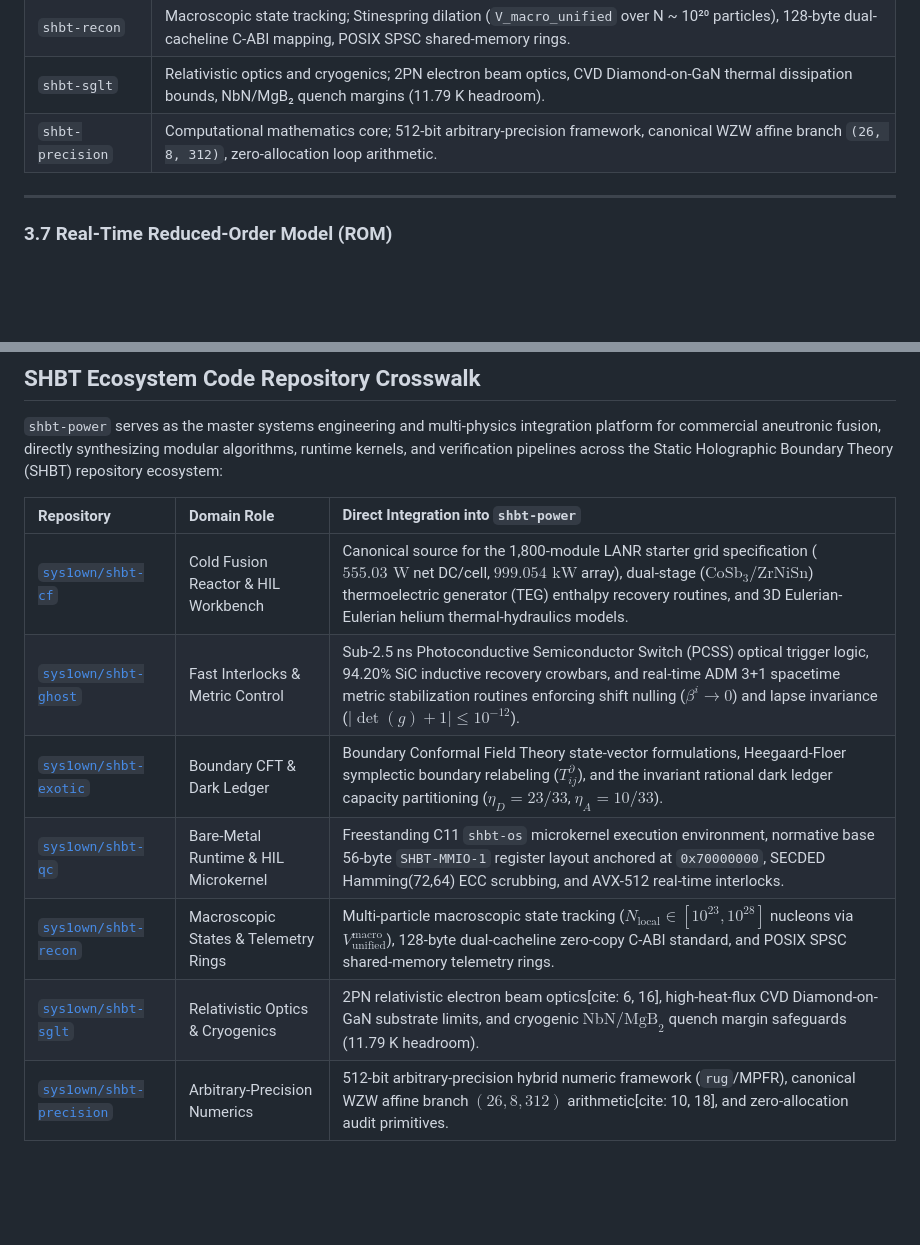
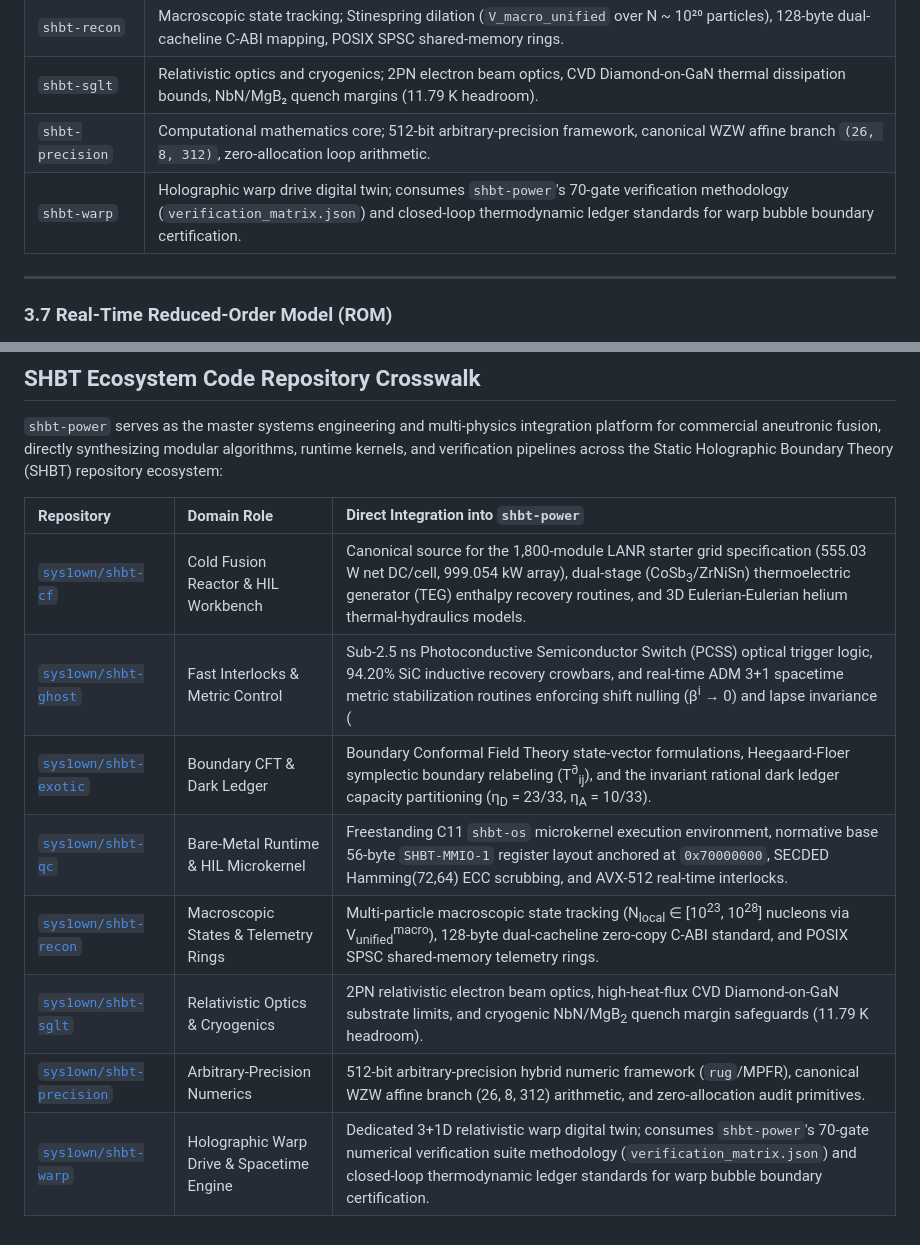
Before and after one commit to sys1own/shbt-power, a Markdown page: README.md, 2 parts joined by grey strips. Drawn GitHub-style; blank space fills up the shorter version.

Commit message:
docs(readme): expand ecosystem crosswalk to 9 repositories including shbt-warp
Co-Authored-By: Devin AI <158243242+devin-ai-integration[bot]@users.noreply.github.com>

```diff
--- a/README.md
+++ b/README.md
@@ -264,6 +264,7 @@ shbt-power/
 | `shbt-recon` | Macroscopic state tracking; Stinespring dilation (`V_macro_unified` over N ~ 10²⁰ particles), 128-byte dual-cacheline C-ABI mapping, POSIX SPSC shared-memory rings. |
 | `shbt-sglt` | Relativistic optics and cryogenics; 2PN electron beam optics, CVD Diamond-on-GaN thermal dissipation bounds, NbN/MgB₂ quench margins (11.79 K headroom). |
 | `shbt-precision` | Computational mathematics core; 512-bit arbitrary-precision framework, canonical WZW affine branch `(26, 8, 312)`, zero-allocation loop arithmetic. |
+| `shbt-warp` | Holographic warp drive digital twin; consumes `shbt-power`'s 70-gate verification methodology (`verification_matrix.json`) and closed-loop thermodynamic ledger standards for warp bubble boundary certification. |
 
 ---
 
@@ -510,10 +511,11 @@ MIT — see `LICENSE`.
 
 | Repository | Domain Role | Direct Integration into `shbt-power` |
 | :--- | :--- | :--- |
-| [`sys1own/shbt-cf`](https://github.com/sys1own/shbt-cf) | Cold Fusion Reactor & HIL Workbench | Canonical source for the 1,800-module LANR starter grid specification ($555.03\text{ W}$ net DC/cell, $999.054\text{ kW}$ array), dual-stage ($\text{CoSb}_3/\text{ZrNiSn}$) thermoelectric generator (TEG) enthalpy recovery routines, and 3D Eulerian-Eulerian helium thermal-hydraulics models. |
-| [`sys1own/shbt-ghost`](https://github.com/sys1own/shbt-ghost) | Fast Interlocks & Metric Control | Sub-2.5 ns Photoconductive Semiconductor Switch (PCSS) optical trigger logic, 94.20% SiC inductive recovery crowbars, and real-time ADM 3+1 spacetime metric stabilization routines enforcing shift nulling ($\beta^i \to 0$) and lapse invariance ($\vert{}\det(g)+1\vert{} \le 10^{-12}$). |
-| [`sys1own/shbt-exotic`](https://github.com/sys1own/shbt-exotic) | Boundary CFT & Dark Ledger | Boundary Conformal Field Theory state-vector formulations, Heegaard-Floer symplectic boundary relabeling ($T^\partial_{ij}$), and the invariant rational dark ledger capacity partitioning ($\eta_D = 23/33$, $\eta_A = 10/33$). |
+| [`sys1own/shbt-cf`](https://github.com/sys1own/shbt-cf) | Cold Fusion Reactor & HIL Workbench | Canonical source for the 1,800-module LANR starter grid specification (555.03 W net DC/cell, 999.054 kW array), dual-stage (CoSb<sub>3</sub>/ZrNiSn) thermoelectric generator (TEG) enthalpy recovery routines, and 3D Eulerian-Eulerian helium thermal-hydraulics models. |
+| [`sys1own/shbt-ghost`](https://github.com/sys1own/shbt-ghost) | Fast Interlocks & Metric Control | Sub-2.5 ns Photoconductive Semiconductor Switch (PCSS) optical trigger logic, 94.20% SiC inductive recovery crowbars, and real-time ADM 3+1 spacetime metric stabilization routines enforcing shift nulling (β<sup>i</sup> → 0) and lapse invariance (|det(g)+1| ≤ 10<sup>-12</sup>). |
+| [`sys1own/shbt-exotic`](https://github.com/sys1own/shbt-exotic) | Boundary CFT & Dark Ledger | Boundary Conformal Field Theory state-vector formulations, Heegaard-Floer symplectic boundary relabeling (T<sup>∂</sup><sub>ij</sub>), and the invariant rational dark ledger capacity partitioning (η<sub>D</sub> = 23/33, η<sub>A</sub> = 10/33). |
 | [`sys1own/shbt-qc`](https://github.com/sys1own/shbt-qc) | Bare-Metal Runtime & HIL Microkernel | Freestanding C11 `shbt-os` microkernel execution environment, normative base 56-byte `SHBT-MMIO-1` register layout anchored at `0x70000000`, SECDED Hamming(72,64) ECC scrubbing, and AVX-512 real-time interlocks. |
-| [`sys1own/shbt-recon`](https://github.com/sys1own/shbt-recon) | Macroscopic States & Telemetry Rings | Multi-particle macroscopic state tracking ($N_{\text{local}} \in [10^{23}, 10^{28}]$ nucleons via $V_{\text{unified}}^{\text{macro}}$), 128-byte dual-cacheline zero-copy C-ABI standard, and POSIX SPSC shared-memory telemetry rings. |
-| [`sys1own/shbt-sglt`](https://github.com/sys1own/shbt-sglt) | Relativistic Optics & Cryogenics | 2PN relativistic electron beam optics[cite: 6, 16], high-heat-flux CVD Diamond-on-GaN substrate limits, and cryogenic $\text{NbN}/\text{MgB}_2$ quench margin safeguards (11.79 K headroom). |
-| [`sys1own/shbt-precision`](https://github.com/sys1own/shbt-precision) | Arbitrary-Precision Numerics | 512-bit arbitrary-precision hybrid numeric framework (`rug`/MPFR), canonical WZW affine branch $(26, 8, 312)$ arithmetic[cite: 10, 18], and zero-allocation audit primitives. |
+| [`sys1own/shbt-recon`](https://github.com/sys1own/shbt-recon) | Macroscopic States & Telemetry Rings | Multi-particle macroscopic state tracking (N<sub>local</sub> ∈ [10<sup>23</sup>, 10<sup>28</sup>] nucleons via V<sub>unified</sub><sup>macro</sup>), 128-byte dual-cacheline zero-copy C-ABI standard, and POSIX SPSC shared-memory telemetry rings. |
+| [`sys1own/shbt-sglt`](https://github.com/sys1own/shbt-sglt) | Relativistic Optics & Cryogenics | 2PN relativistic electron beam optics, high-heat-flux CVD Diamond-on-GaN substrate limits, and cryogenic NbN/MgB<sub>2</sub> quench margin safeguards (11.79 K headroom). |
+| [`sys1own/shbt-precision`](https://github.com/sys1own/shbt-precision) | Arbitrary-Precision Numerics | 512-bit arbitrary-precision hybrid numeric framework (`rug`/MPFR), canonical WZW affine branch (26, 8, 312) arithmetic, and zero-allocation audit primitives. |
+| [`sys1own/shbt-warp`](https://github.com/sys1own/shbt-warp) | Holographic Warp Drive & Spacetime Engine | Dedicated 3+1D relativistic warp digital twin; consumes `shbt-power`'s 70-gate numerical verification suite methodology (`verification_matrix.json`) and closed-loop thermodynamic ledger standards for warp bubble boundary certification. |
```
